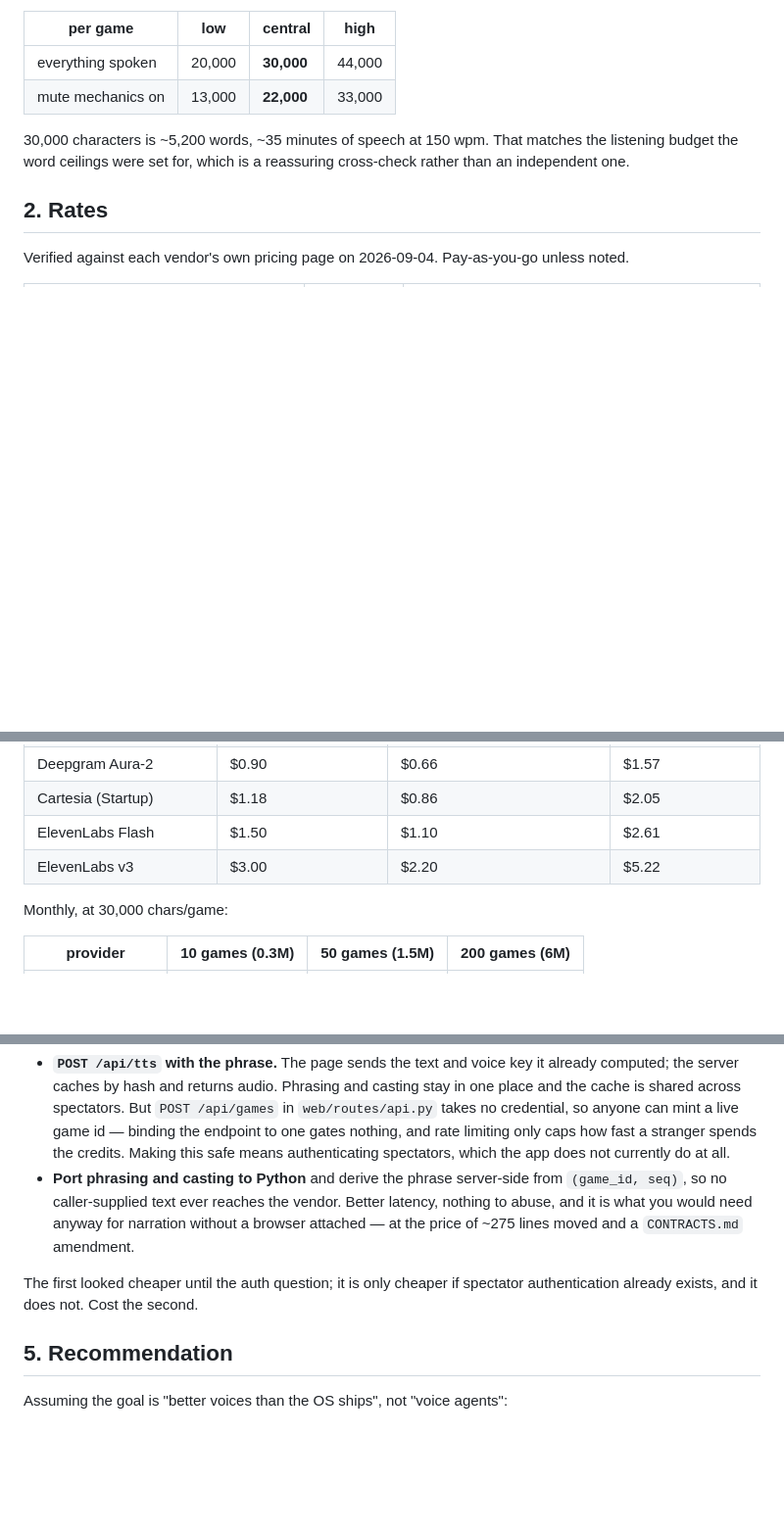
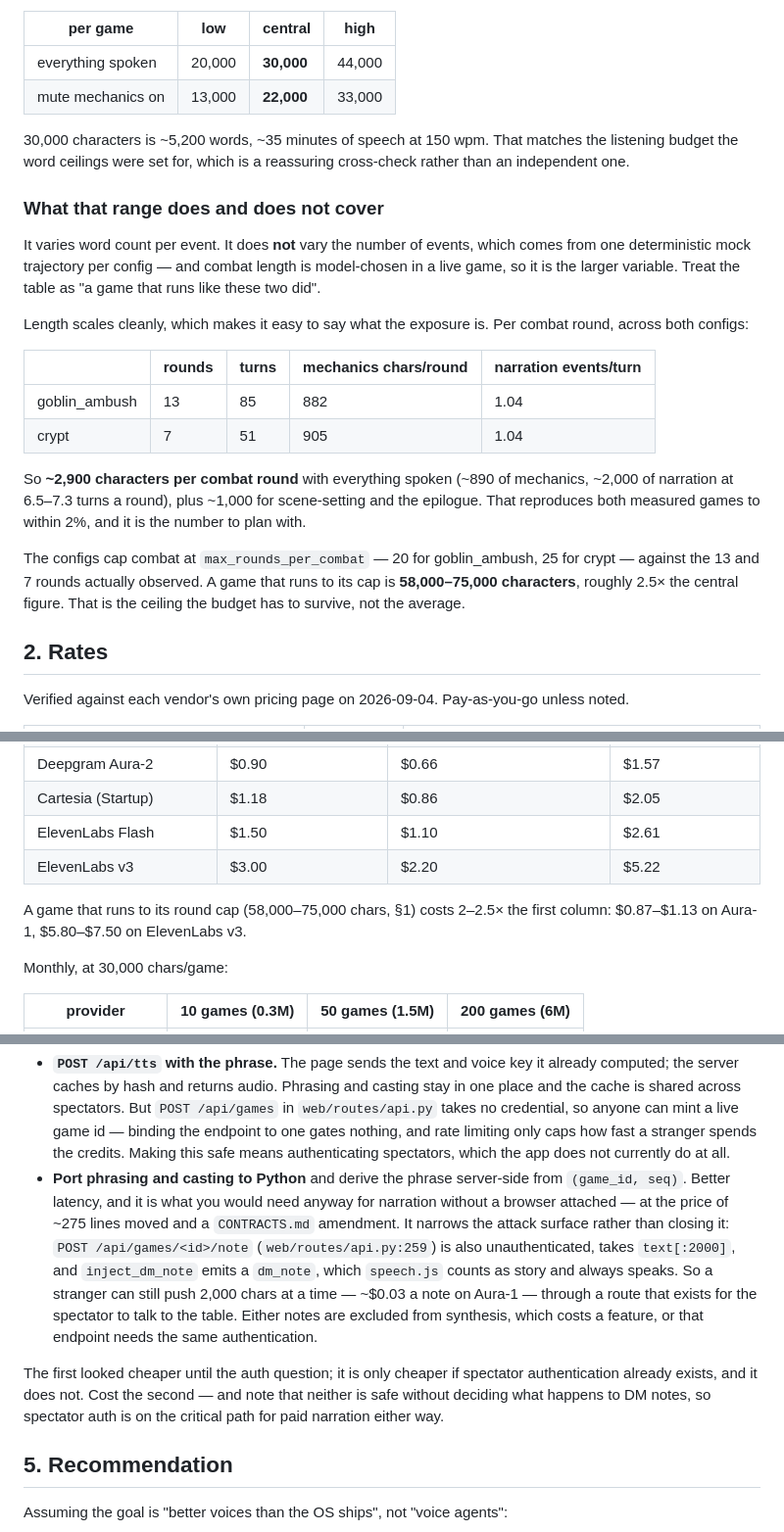
Before and after one commit to ivjames/dnd-sim, a Markdown page: TTS-COSTS.md, 3 parts joined by grey strips. Shown at 98% size. Drawn GitHub-style; blank space fills up the shorter version.

Commit message:
Two more Codex findings, both of which held
The range varied words per event but held the event counts fixed, and those
counts came from one deterministic mock trajectory each. Combat length is
model-chosen in a live game, which makes it the larger variable and the one
that was missing. Measuring it turned out to be worth more than the caveat:
mechanics run 882 and 905 characters a round across the two configs and
narration 1.04 events a turn in both, so ~2,900 characters a combat round plus
~1,000 for scene and epilogue reproduces both games to within 2%. That is a
better planning number than a flat per-game figure, and it prices the ceiling
the flat figure hid: max_rounds_per_combat is 20 and 25 against the 13 and 7
rounds observed, so a game that runs to its cap is 58k-75k characters, 2-2.5x
the central estimate.

And "nothing to abuse" was wrong about the server-derived path. POST
/api/games/<id>/note is unauthenticated too, takes text[:2000], and
inject_dm_note emits a dm_note, which speech.js counts as story and always
speaks. Deriving the phrase from (game_id, seq) narrows the channel from
arbitrary text to 2,000 characters a note, about $0.03 on Aura-1; it does not
close it. Either notes stop being synthesised, which costs a feature, or that
endpoint needs the same authentication — so spectator auth is on the critical
path for paid narration whichever way the client/server question goes.

Co-Authored-By: Claude Opus 5 <noreply@anthropic.com>
Claude-Session: https://claude.ai/code/session_01CsGUdcBYwp85rJZkbS2Mxa

```diff
--- a/TTS-COSTS.md
+++ b/TTS-COSTS.md
@@ -45,6 +45,31 @@ below its ceiling; the low/high columns assume 38 and 60 words.
 matches the listening budget the word ceilings were set for, which is a
 reassuring cross-check rather than an independent one.
 
+### What that range does and does not cover
+
+It varies word count per event. It does **not** vary the number of events,
+which comes from one deterministic mock trajectory per config — and combat
+length is model-chosen in a live game, so it is the larger variable. Treat the
+table as "a game that runs like these two did".
+
+Length scales cleanly, which makes it easy to say what the exposure is. Per
+combat round, across both configs:
+
+| | rounds | turns | mechanics chars/round | narration events/turn |
+|---|---|---|---|---|
+| goblin_ambush | 13 | 85 | 882 | 1.04 |
+| crypt | 7 | 51 | 905 | 1.04 |
+
+So **~2,900 characters per combat round** with everything spoken (~890 of
+mechanics, ~2,000 of narration at 6.5–7.3 turns a round), plus ~1,000 for
+scene-setting and the epilogue. That reproduces both measured games to within
+2%, and it is the number to plan with.
+
+The configs cap combat at `max_rounds_per_combat` — 20 for goblin_ambush, 25
+for crypt — against the 13 and 7 rounds actually observed. A game that runs to
+its cap is **58,000–75,000 characters**, roughly 2.5× the central figure. That
+is the ceiling the budget has to survive, not the average.
+
 ## 2. Rates
 
 Verified against each vendor's own pricing page on 2026-09-04. Pay-as-you-go
@@ -81,6 +106,9 @@ At the central 30,000 chars/game, and again with mechanics muted (22,000).
 | Cartesia (Startup) | $1.18 | $0.86 | $2.05 |
 | ElevenLabs Flash | $1.50 | $1.10 | $2.61 |
 | ElevenLabs v3 | $3.00 | $2.20 | $5.22 |
+
+A game that runs to its round cap (58,000–75,000 chars, §1) costs 2–2.5× the
+first column: $0.87–$1.13 on Aura-1, $5.80–$7.50 on ElevenLabs v3.
 
 Monthly, at 30,000 chars/game:
 
@@ -154,13 +182,21 @@ Two ways to get the phrase to the vendor:
   limiting only caps how fast a stranger spends the credits. Making this safe
   means authenticating spectators, which the app does not currently do at all.
 - **Port phrasing and casting to Python** and derive the phrase server-side
-  from `(game_id, seq)`, so no caller-supplied text ever reaches the vendor.
-  Better latency, nothing to abuse, and it is what you would need anyway for
-  narration without a browser attached — at the price of ~275 lines moved and
-  a `CONTRACTS.md` amendment.
+  from `(game_id, seq)`. Better latency, and it is what you would need anyway
+  for narration without a browser attached — at the price of ~275 lines moved
+  and a `CONTRACTS.md` amendment. It narrows the attack surface rather than
+  closing it: `POST /api/games/<id>/note` (`web/routes/api.py:259`) is also
+  unauthenticated, takes `text[:2000]`, and `inject_dm_note` emits a `dm_note`,
+  which `speech.js` counts as story and always speaks. So a stranger can still
+  push 2,000 chars at a time — ~$0.03 a note on Aura-1 — through a route that
+  exists for the spectator to talk to the table. Either notes are excluded from
+  synthesis, which costs a feature, or that endpoint needs the same
+  authentication.
 
 The first looked cheaper until the auth question; it is only cheaper if
-spectator authentication already exists, and it does not. Cost the second.
+spectator authentication already exists, and it does not. Cost the second — and
+note that neither is safe without deciding what happens to DM notes, so
+spectator auth is on the critical path for paid narration either way.
 
 ## 5. Recommendation
 
```
